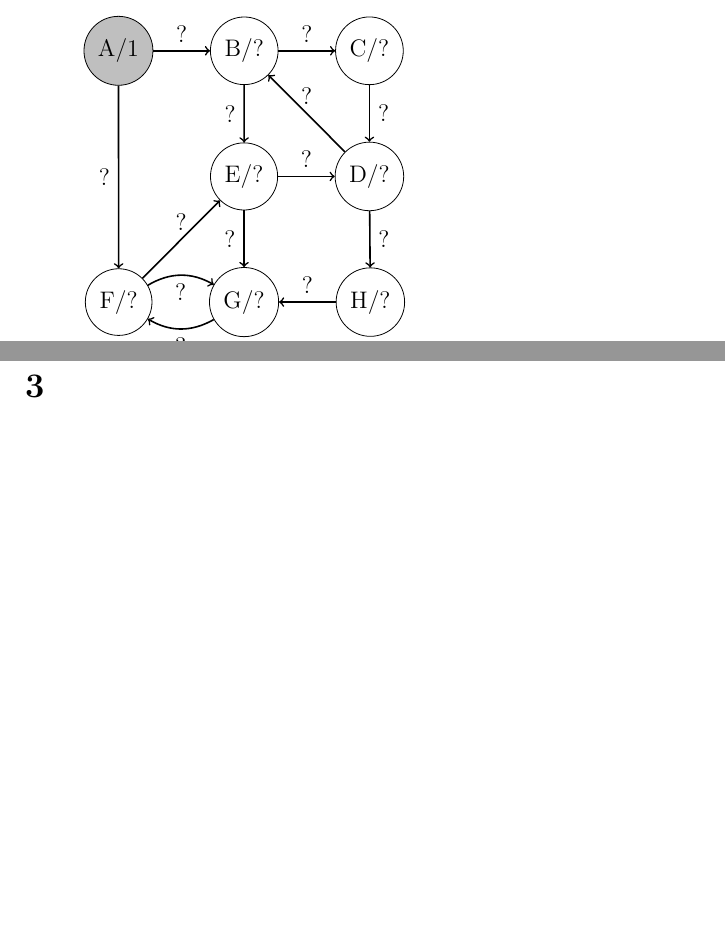
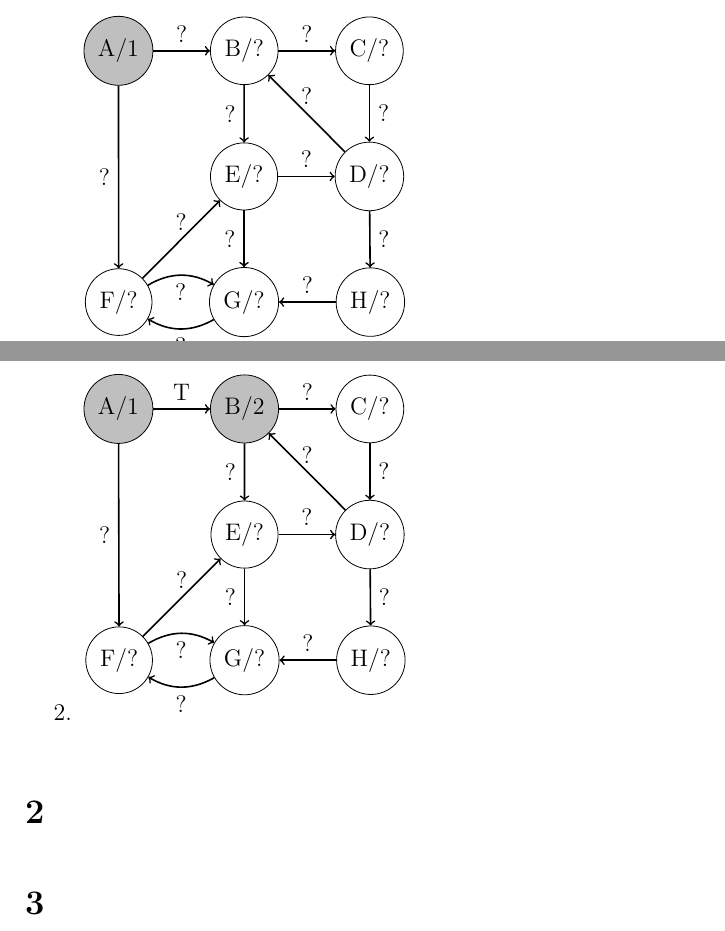
Before and after one commit to deKronkelers/NWI-IBC027_assignment3, a LaTeX document (answers/assigment3_s4549775_s4329872.tex): two parts of pages 1 and 2 of 2, joined at a grey line, cut so that both start at the same text, the shorter picture padded with empty space. Compiled offline with pdfLaTeX.

Commit message:
Add a picture of the graph after the second iteration.

```diff
--- a/answers/assigment3_s4549775_s4329872.tex
+++ b/answers/assigment3_s4549775_s4329872.tex
@@ -70,6 +70,32 @@ Initial state:
 		\path[->, thick] (G) edge [bend left] node [below] {?} (F);
 		\path[->, thick] (H) edge node [above] {?} (G);
 	\end{tikzpicture}
+
+	\item
+	\begin{tikzpicture}[c/.style={circle, draw}, visited/.style={fill=lightgray}]
+		\node [c, visited] (A) {A/1};
+		\node [c, visited, right=of A] (B) {B/2};
+		\node [c, right=of B] (C) {C/?};
+		\node [c, below=of C] (D) {D/?};
+		\node [c, left =of D] (E) {E/?};
+		\node [c, below=of E] (G) {G/?};
+		\node [c, left =of G] (F) {F/?};
+		\node [c, right=of G] (H) {H/?};
+
+		\path[->, thick] (A) edge node [above] {T} (B);
+		\path[->, thick] (A) edge node [left ] {?} (F);
+		\path[->, thick] (B) edge node [above] {?} (C);
+		\path[->, thick] (B) edge node [left ] {?} (E);
+		\path[->, thick] (C) edge node [right] {?} (D);
+		\path[->, thick] (D) edge node [above] {?} (B);
+		\path[->, thick] (D) edge node [right] {?} (H);
+		\path[->, thick] (E) edge node [above] {?} (D);
+		\path[->, thick] (E) edge node [left ] {?} (G);
+		\path[->, thick] (F) edge node [above] {?} (E);
+		\path[->, thick] (F) edge [bend left] node [below] {?} (G);
+		\path[->, thick] (G) edge [bend left] node [below] {?} (F);
+		\path[->, thick] (H) edge node [above] {?} (G);
+	\end{tikzpicture}
 \end{enumerate}
 
 \section{} %2
```
